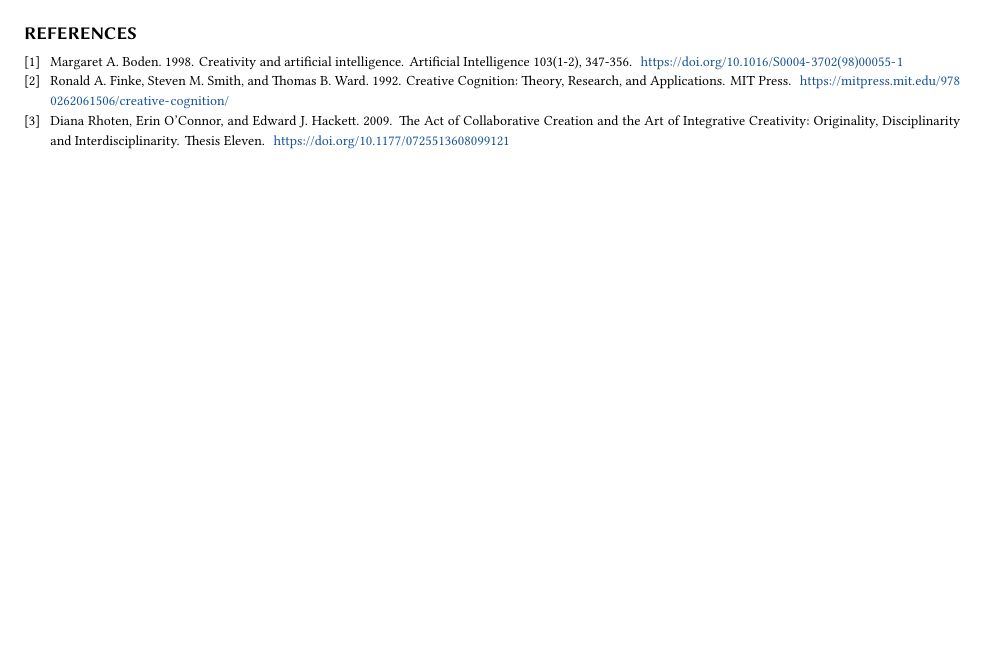
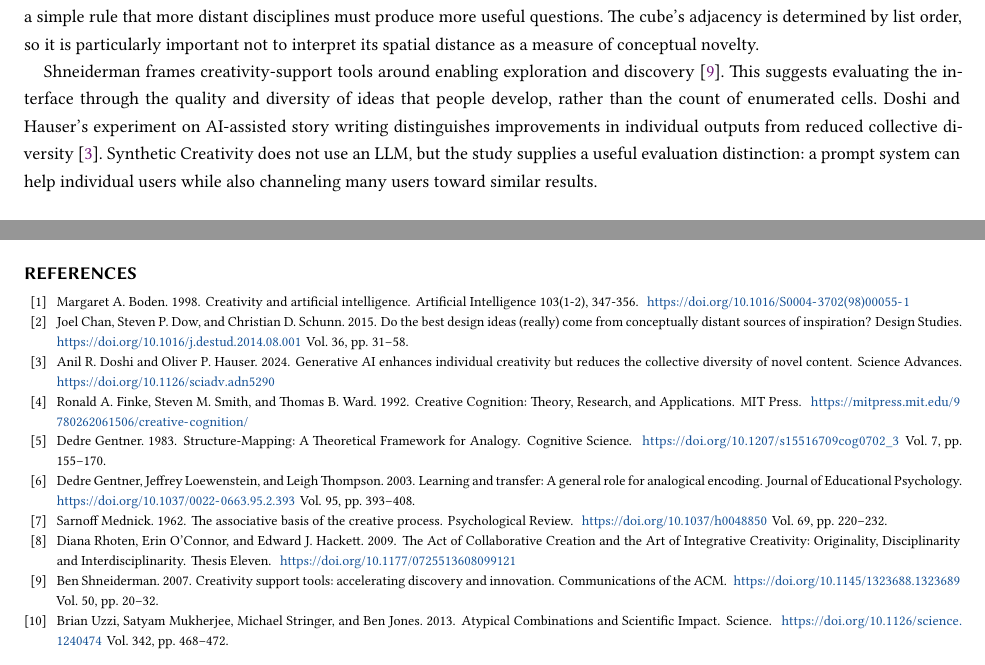
Before and after one commit to FL2744/synthetic-creativity, a LaTeX paper (paper/main.tex, which reads paper/references.bib): part of page 4 of 4 before the commit and two parts of pages 2 and 5 of 5 after it, the two joined at a grey line, cut at the place of the change, the shorter picture padded with empty space. The pictures show the PDF file paper/Technical-Paper.pdf that the author committed with the source.

Commit message:
Add verified research context and citations to technical paper

```diff
--- a/paper/main.tex
+++ b/paper/main.tex
@@ -40,6 +40,14 @@ Boden distinguishes different mechanisms of creativity, including the recombinat
 \label{fig:1}
 \vspace*{-8pt}
 \end{figure}
+
+\subsection{Research context}
+
+Mednick's associative account links creativity to bringing ideas into new combinations \cite{mednick}. Gentner's structure-mapping theory emphasizes correspondences between relations \cite{gentner}, and research on analogical encoding examines learning through comparison \cite{analogical}. These perspectives make the roles assigned by a prompt important: substituting discipline names can invite an analogy, but does not itself construct a valid relational mapping. Users still need to explain what transfers between domains and where the comparison fails.
+
+Research on scientific impact associates influential work with combinations of conventional and atypical knowledge \cite{uzzi}. Design research also directly investigates whether conceptually distant inspiration produces better ideas \cite{chan}. Neither result licenses a simple rule that more distant disciplines must produce more useful questions. The cube's adjacency is determined by list order, so it is particularly important not to interpret its spatial distance as a measure of conceptual novelty.
+
+Shneiderman frames creativity-support tools around enabling exploration and discovery \cite{creativitytools}. This suggests evaluating the interface through the quality and diversity of ideas that people develop, rather than the count of enumerated cells. Doshi and Hauser's experiment on AI-assisted story writing distinguishes improvements in individual outputs from reduced collective diversity \cite{doshi}. Synthetic Creativity does not use an LLM, but the study supplies a useful evaluation distinction: a prompt system can help individual users while also channeling many users toward similar results.
 
 \section{Combinatorial model}
 
--- a/paper/references.bib
+++ b/paper/references.bib
@@ -21,3 +21,73 @@
   howpublished = {Thesis Eleven},
   url = {https://doi.org/10.1177/0725513608099121}
 }
+
+
+@misc{mednick,
+  author = {Sarnoff Mednick},
+  title = {{The associative basis of the creative process.}},
+  year = {1962},
+  doi = {10.1037/h0048850},
+  url = {https://doi.org/10.1037/h0048850},
+  howpublished = {Psychological Review},
+  note = {Vol. 69, pp. 220--232}
+}
+
+@misc{gentner,
+  author = {Dedre Gentner},
+  title = {{Structure‐Mapping: A Theoretical Framework for Analogy}},
+  year = {1983},
+  doi = {10.1207/s15516709cog0702_3},
+  url = {https://doi.org/10.1207/s15516709cog0702_3},
+  howpublished = {Cognitive Science},
+  note = {Vol. 7, pp. 155--170}
+}
+
+@misc{analogical,
+  author = {Dedre Gentner and Jeffrey Loewenstein and Leigh Thompson},
+  title = {{Learning and transfer: A general role for analogical encoding.}},
+  year = {2003},
+  doi = {10.1037/0022-0663.95.2.393},
+  url = {https://doi.org/10.1037/0022-0663.95.2.393},
+  howpublished = {Journal of Educational Psychology},
+  note = {Vol. 95, pp. 393--408}
+}
+
+@misc{uzzi,
+  author = {Brian Uzzi and Satyam Mukherjee and Michael Stringer and Ben Jones},
+  title = {{Atypical Combinations and Scientific Impact}},
+  year = {2013},
+  doi = {10.1126/science.1240474},
+  url = {https://doi.org/10.1126/science.1240474},
+  howpublished = {Science},
+  note = {Vol. 342, pp. 468--472}
+}
+
+@misc{chan,
+  author = {Joel Chan and Steven P. Dow and Christian D. Schunn},
+  title = {{Do the best design ideas (really) come from conceptually distant sources of inspiration?}},
+  year = {2015},
+  doi = {10.1016/j.destud.2014.08.001},
+  url = {https://doi.org/10.1016/j.destud.2014.08.001},
+  howpublished = {Design Studies},
+  note = {Vol. 36, pp. 31--58}
+}
+
+@misc{creativitytools,
+  author = {Ben Shneiderman},
+  title = {{Creativity support tools: accelerating discovery and innovation}},
+  year = {2007},
+  doi = {10.1145/1323688.1323689},
+  url = {https://doi.org/10.1145/1323688.1323689},
+  howpublished = {Communications of the ACM},
+  note = {Vol. 50, pp. 20--32}
+}
+
+@misc{doshi,
+  author = {Anil R. Doshi and Oliver P. Hauser},
+  title = {{Generative AI enhances individual creativity but reduces the collective diversity of novel content}},
+  year = {2024},
+  doi = {10.1126/sciadv.adn5290},
+  url = {https://doi.org/10.1126/sciadv.adn5290},
+  howpublished = {Science Advances}
+}
```
Also changed, not shown: paper/CITATION_VERIFICATION.md (added, +59 -0 lines), paper/TECHNICAL_PAPER.md (+21 -0 lines), paper/Technical-Paper.pdf, 1 other file.
